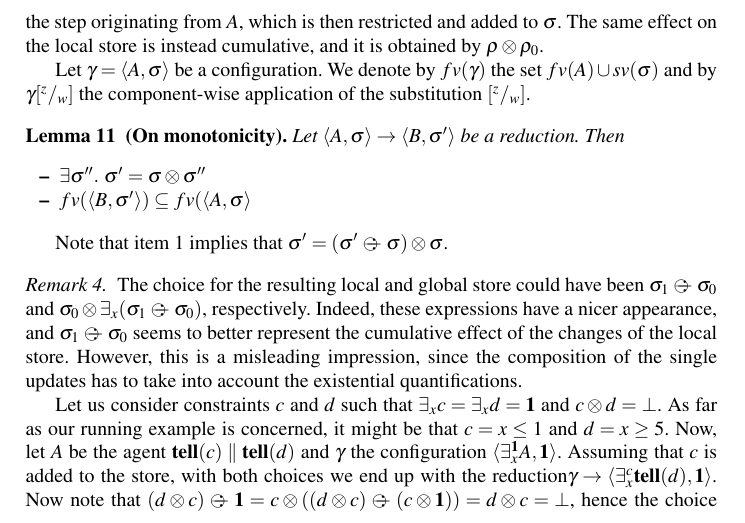
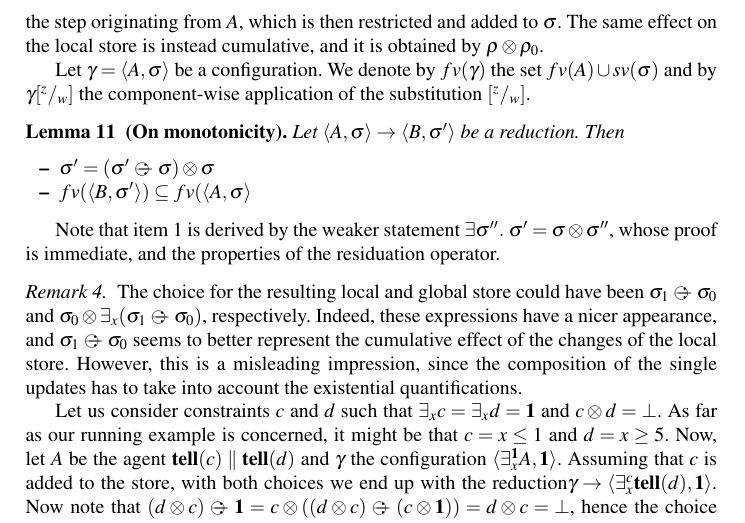
Before and after one commit to francesco-santini/coordination, a LaTeX thesis (polyadic.tex): part of page 10 of 14, cut so that both start at the same text. Compiled offline with pdfLaTeX.

Commit message:
rephrase lemma 11

```diff
--- a/polyadic.tex
+++ b/polyadic.tex
@@ -1495,12 +1495,13 @@ $\gamma[^z/_w]$ the component-wise application of the substitution $[^z/_w]$.
 Let $\langle A, \sigma \rangle \rightarrow \langle B, \sigma' \rangle$ be a reduction.
 Then
 \begin{itemize}
-\item $\exists \sigma''.\ \sigma' = \sigma \otimes \sigma''$
+\item $\sigma' = (\sigma' \odiv \sigma) \otimes \sigma$
 \item $fv(\langle B, \sigma' \rangle) \subseteq fv(\langle A, \sigma \rangle$
 \end{itemize}
 \end{lemma}
 
-Note that item $1$ implies that $\sigma' = (\sigma' \odiv \sigma) \otimes \sigma$.
+Note that item $1$ is derived by the weaker statement $\exists \sigma''.\ \sigma' = \sigma \otimes \sigma''$,
+whose proof is immediate, and the properties of the residuation operator.
 
 \begin{remark}
 The choice for the resulting local and global store could have been
```
Also changed, not shown: polyadic.pdf, 3 other files.
